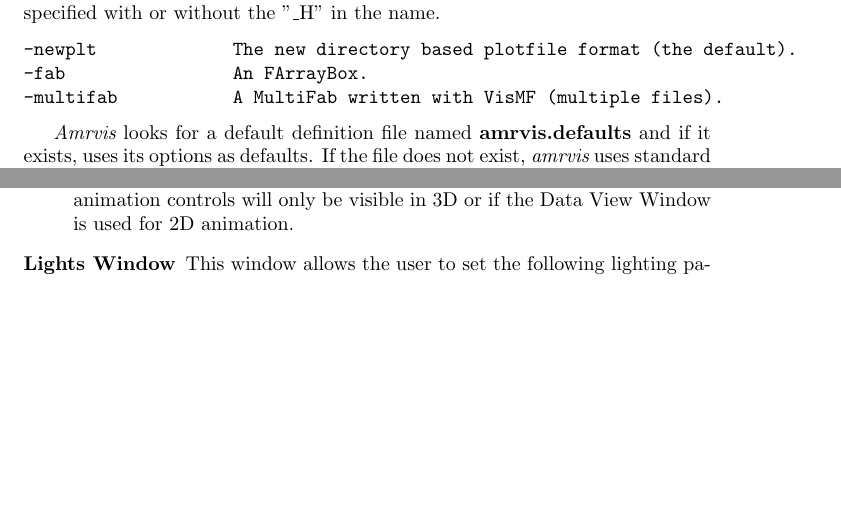
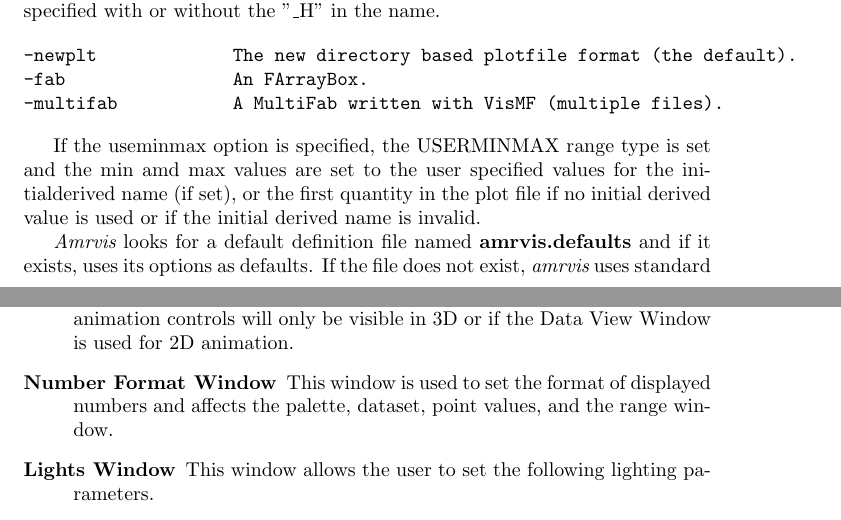
Before and after one commit to AMReX-Codes/Amrvis, a LaTeX document (Docs/Amrvis.tex, which reads Docs/AmrvisBody.tex): two parts of pages 3 and 4 of 11, joined at a grey line, cut so that both start at the same text, the shorter picture padded with empty space. Compiled offline with pdfLaTeX.

Commit message:
Started updating docs for new release.

```diff
--- a/Docs/AmrvisBody.tex
+++ b/Docs/AmrvisBody.tex
@@ -96,6 +96,12 @@ the name can be specified with or without the "\_H" in the name.
 -multifab           A MultiFab written with VisMF (multiple files).
 \end{verbatim}
 
+If the useminmax option is specified, the USERMINMAX range type is
+set and the min amd max values are set to the user specified values
+for the initialderived name (if set), or the first quantity in the
+plot file if no initial derived value is used or if the initial derived
+name is invalid.
+
 {\em Amrvis} looks for a default definition file named  {\bf amrvis.defaults}
 and if it exists, uses its options as defaults.
 If the file does not exist, {\em amrvis} uses standard defaults.
@@ -146,6 +152,10 @@ through data files and through planes in 3D.  It is in the lower right
 part of the Data View Window below the Palette Area.  It also shows
 plane axes.  The animation controls will only be visible in 3D or
 if the Data View Window is used for 2D animation.
+
+\item[Number Format Window]  This window is used to set the
+format of displayed numbers and affects the palette, dataset,
+point values, and the range window.
 
 \item[Lights Window] This window allows the user to set the following
 lighting parameters.
```
